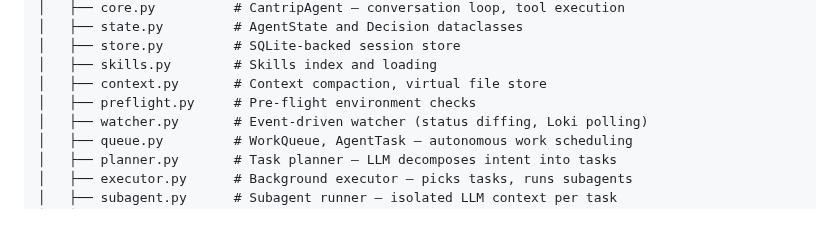
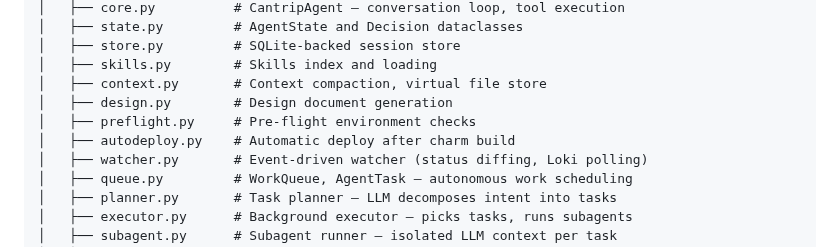
Before and after one commit to tonyandrewmeyer/cantrip, a Markdown page: CLAUDE.md, the part around the change. Drawn GitHub-style; blank space fills up the shorter version.

Commit message:
Update CLAUDE.md architecture tree with missing modules
Add autodeploy.py and design.py to the agent directory listing
so the documented structure matches the actual codebase.

Co-Authored-By: Claude Opus 4.6 <noreply@anthropic.com>

```diff
--- a/CLAUDE.md
+++ b/CLAUDE.md
@@ -67,7 +67,9 @@ src/cantrip/
 │   ├── store.py         # SQLite-backed session store
 │   ├── skills.py        # Skills index and loading
 │   ├── context.py       # Context compaction, virtual file store
+│   ├── design.py        # Design document generation
 │   ├── preflight.py     # Pre-flight environment checks
+│   ├── autodeploy.py    # Automatic deploy after charm build
 │   ├── watcher.py       # Event-driven watcher (status diffing, Loki polling)
 │   ├── queue.py         # WorkQueue, AgentTask — autonomous work scheduling
 │   ├── planner.py       # Task planner — LLM decomposes intent into tasks
```
